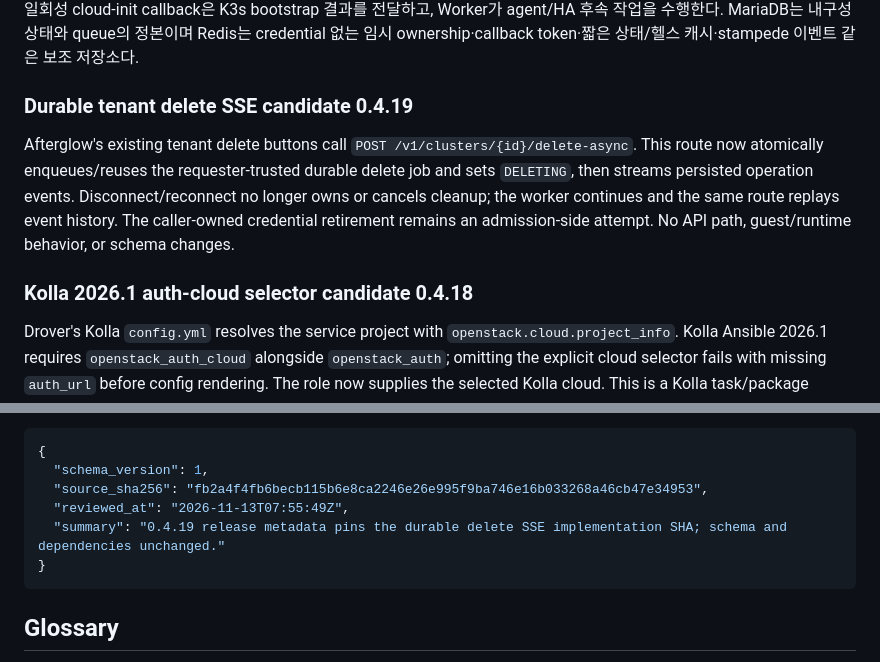
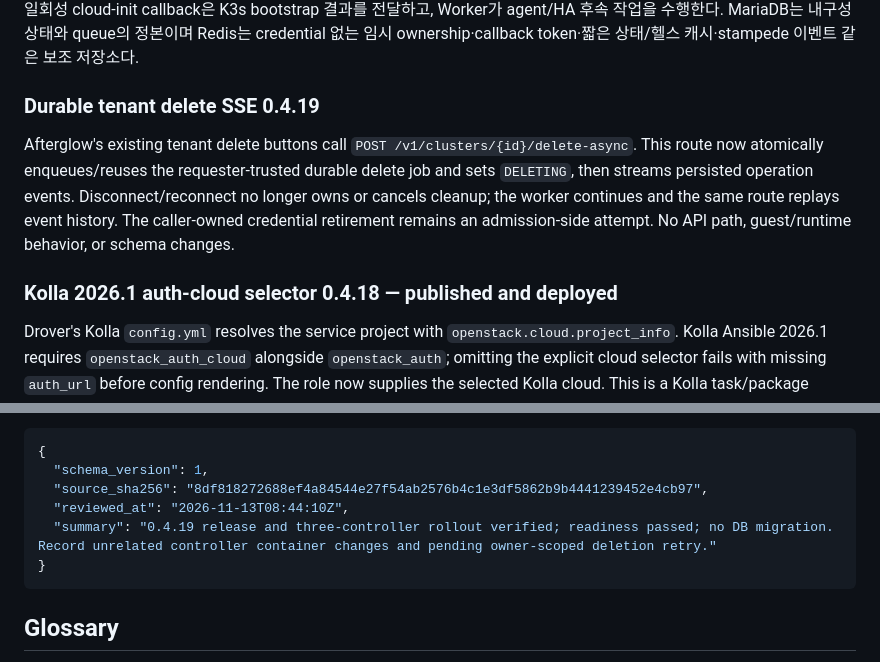
Before and after one commit to openstack-afterglow/drover, a Markdown page: ARCHITECTURE.md, 2 parts joined by grey strips. Rendered like a GitHub page.

````diff
--- a/ARCHITECTURE.md
+++ b/ARCHITECTURE.md
@@ -12,11 +12,11 @@ Drover는 OpenStack 프로젝트 단위로 K3s 클러스터와 노드그룹의
 
 1분 요약: FastAPI API가 MariaDB에 cluster/operation/job을 함께 기록하고, 독립 Worker들이 SQL lease를 얻어 OpenStack 작업을 실행한다. Redis server-time membership은 Worker의 discovery/recovery/reconciliation/delegation 역할과 health/Stampede target 소유권을 분배한다. DB job consumer는 Redis leader 아래로 이동하지 않는다. 서버 VM의 일회성 cloud-init callback은 K3s bootstrap 결과를 전달하고, Worker가 agent/HA 후속 작업을 수행한다. MariaDB는 내구성 상태와 queue의 정본이며 Redis는 credential 없는 임시 ownership·callback token·짧은 상태/헬스 캐시·stampede 이벤트 같은 보조 저장소다.
 
-### Durable tenant delete SSE candidate 0.4.19
+### Durable tenant delete SSE 0.4.19
 
 Afterglow's existing tenant delete buttons call `POST /v1/clusters/{id}/delete-async`. This route now atomically enqueues/reuses the requester-trusted durable delete job and sets `DELETING`, then streams persisted operation events. Disconnect/reconnect no longer owns or cancels cleanup; the worker continues and the same route replays event history. The caller-owned credential retirement remains an admission-side attempt. No API path, guest/runtime behavior, or schema changes.
 
-### Kolla 2026.1 auth-cloud selector candidate 0.4.18
+### Kolla 2026.1 auth-cloud selector 0.4.18 — published and deployed
 
 Drover's Kolla `config.yml` resolves the service project with `openstack.cloud.project_info`. Kolla Ansible 2026.1 requires `openstack_auth_cloud` alongside `openstack_auth`; omitting the explicit cloud selector fails with missing `auth_url` before config rendering. The role now supplies the selected Kolla cloud. This is a Kolla task/package compatibility fix only: no Drover runtime, dependency, migration, database or service-authority change. Exact-SHA tests and release/rollout evidence are tracked in `docs/release-0.4.18.md`.
 
@@ -330,9 +330,9 @@ Architecture maintenance는 문서 작업이 아니라 source snapshot을 확인
 ```json
 {
   "schema_version": 1,
-  "source_sha256": "fb2a4f4fb6becb115b6e8ca2246e26e995f9ba746e16b033268a46cb47e34953",
-  "reviewed_at": "2026-11-13T07:55:49Z",
-  "summary": "0.4.19 release metadata pins the durable delete SSE implementation SHA; schema and dependencies unchanged."
+  "source_sha256": "8df818272688ef4a84544e27f54ab2576b4c1e3df5862b9b4441239452e4cb97",
+  "reviewed_at": "2026-11-13T08:44:10Z",
+  "summary": "0.4.19 release and three-controller rollout verified; readiness passed; no DB migration. Record unrelated controller container changes and pending owner-scoped deletion retry."
 }
 ```
 <!-- architecture-review:end -->
````
Also changed, not shown: deploy/kolla/STAGING.md (+6 -2 lines), docs/release-0.4.19.md (+2 -2 lines).
